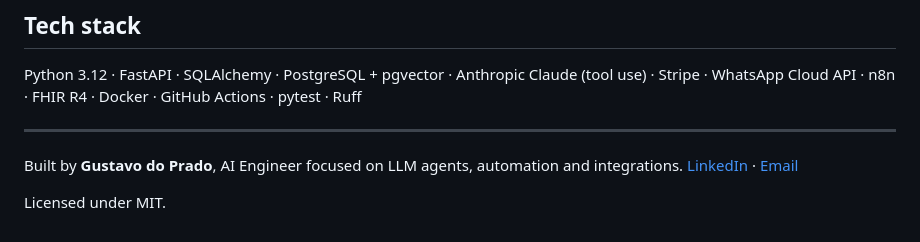
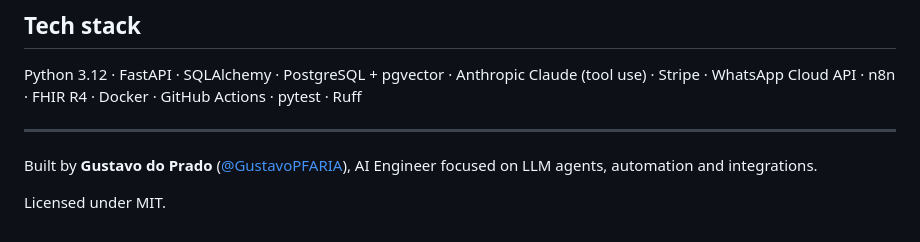
Before and after one commit to GustavoPFARIA/clinicflow-ai, a Markdown page: README.md, the part around one of its changes. Drawn GitHub-style.

Commit message:
README: link GitHub profile
Co-Authored-By: Claude Opus 5.5 <noreply@anthropic.com>

```diff
--- a/README.md
+++ b/README.md
@@ -190,6 +190,6 @@ Python 3.12 · FastAPI · SQLAlchemy · PostgreSQL + pgvector · Anthropic Claud
 
 ---
 
-Built by **Gustavo do Prado**, AI Engineer focused on LLM agents, automation and integrations. [LinkedIn](https://www.linkedin.com/in/<your-linkedin>) · [Email](mailto:<your-email>)
+Built by **Gustavo do Prado** ([@GustavoPFARIA](https://github.com/GustavoPFARIA)), AI Engineer focused on LLM agents, automation and integrations.
 
 Licensed under MIT.
```
Also changed, not shown: other parts of README.md (+1 -1 lines).
